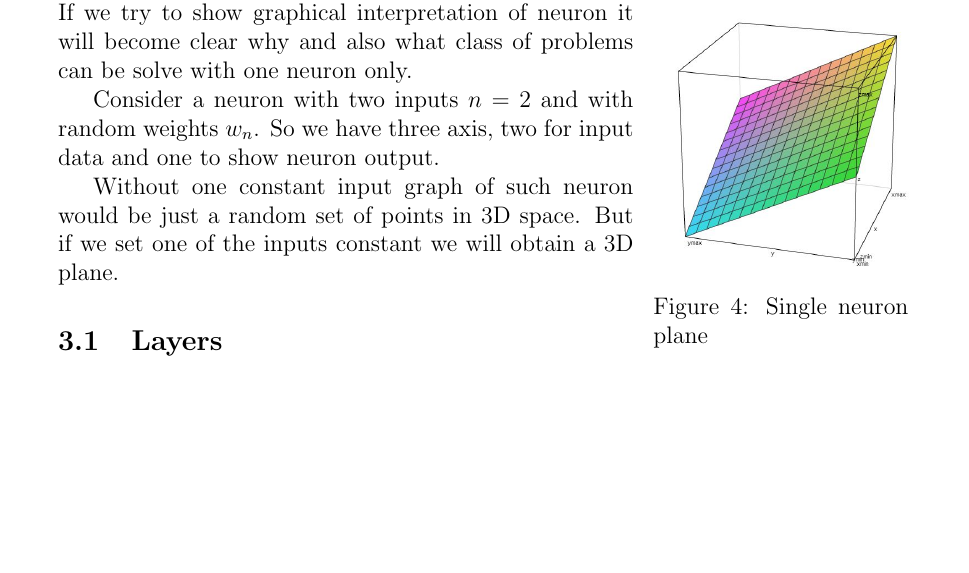
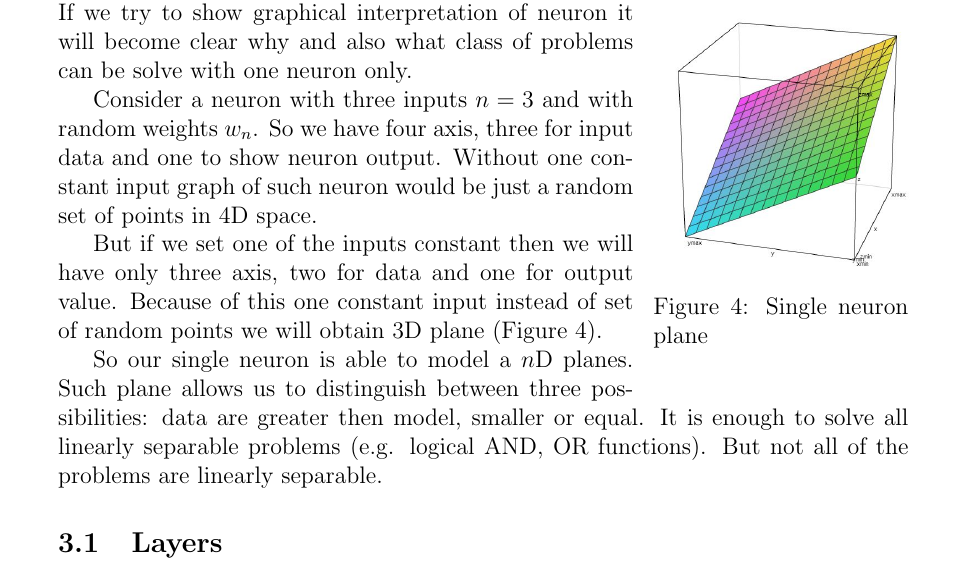
Before and after one commit to gabr/kisem_mlp, a LaTeX document (MLP.tex, which reads Sections/network.tex): part of page 7 of 7, cut so that both start at the same text, the shorter picture padded with empty space. Compiled offline with pdfLaTeX.

Commit message:
Finish Network section begining

```diff
--- a/Sections/network.tex
+++ b/Sections/network.tex
@@ -5,16 +5,16 @@ For one neuron there is one output value so we can easily see that one is not en
 \begin{wrapfigure}{r}{0.3\textwidth}
     \includegraphics[width=0.32\textwidth]{Media/Plane.png}
     \caption{Single neuron plane}
-    \label{fig:Plane}
+    \label{fig:SingleNeuronPlane}
 \end{wrapfigure}
 
 Typically each neuron has one constant input value. If we try to show graphical interpretation of neuron it will become clear why and also what class of problems can be solve with one neuron only.
 
-Consider a neuron with two inputs $n = 2$ and with random weights $w_n$. So we have three axis, two for input data and one to show neuron output.
+Consider a neuron with three inputs $n = 3$ and with random weights $w_n$. So we have four axis, three for input data and one to show neuron output. Without one constant input graph of such neuron would be just a random set of points in 4D space.
 
-Without one constant input graph of such neuron would be just a random set of points in 3D space. But if we set one of the inputs constant we will obtain a 3D plane.
+But if we set one of the inputs constant then we will have only three axis, two for data and one for output value. Because of this one constant input instead of set of random points we will obtain 3D plane (\hyperref[fig:SingleNeuronPlane]{Figure \ref{fig:SingleNeuronPlane}}).
 
-
+So our single neuron is able to model a $n$D planes. Such plane allows us to distinguish between three possibilities: data are greater then model, smaller or equal. It is enough to solve all linearly separable problems (e.g. logical AND, OR functions). But not all of the problems are linearly separable.
 
 
 \subsection{Layers}
```
Also changed, not shown: MLP.pdf.
